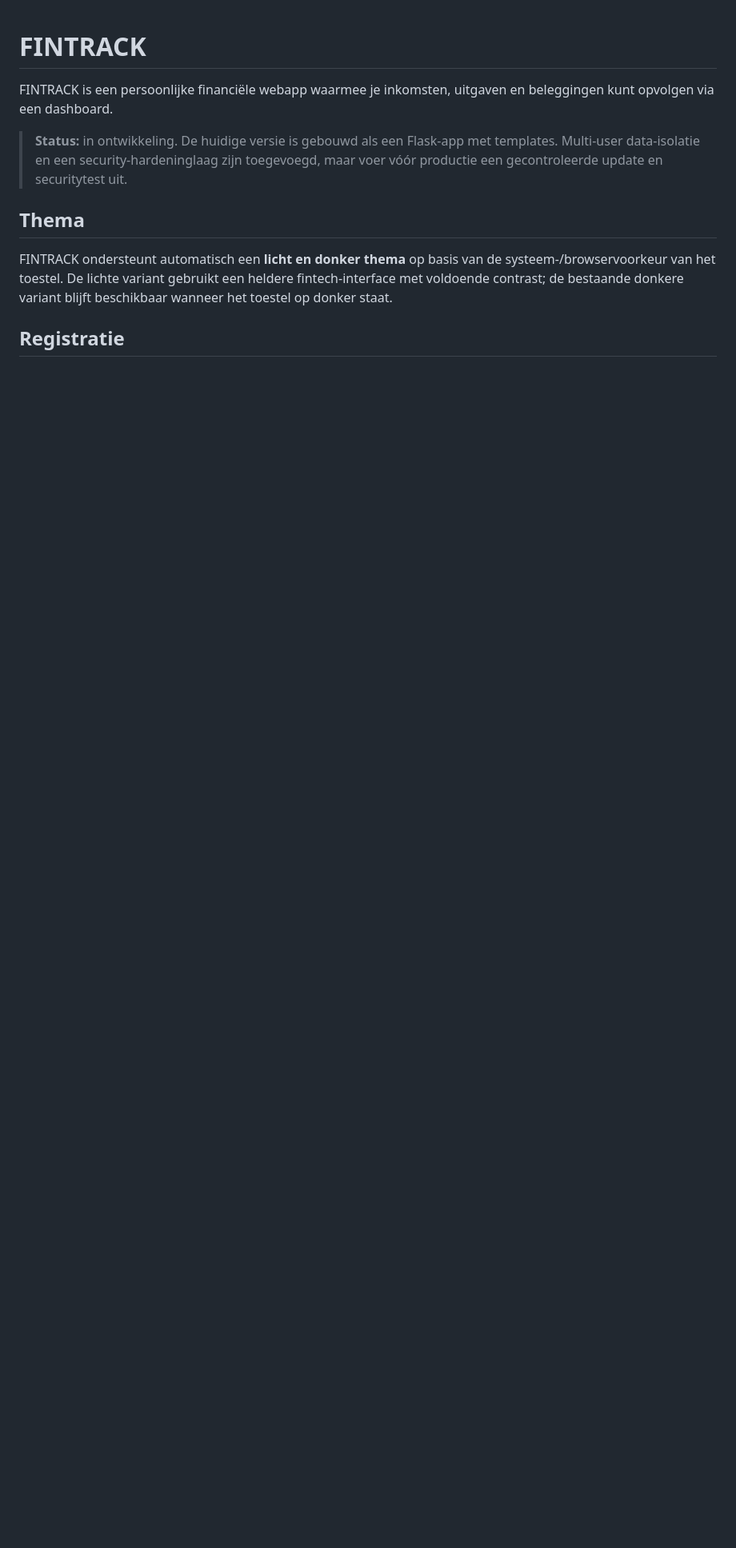
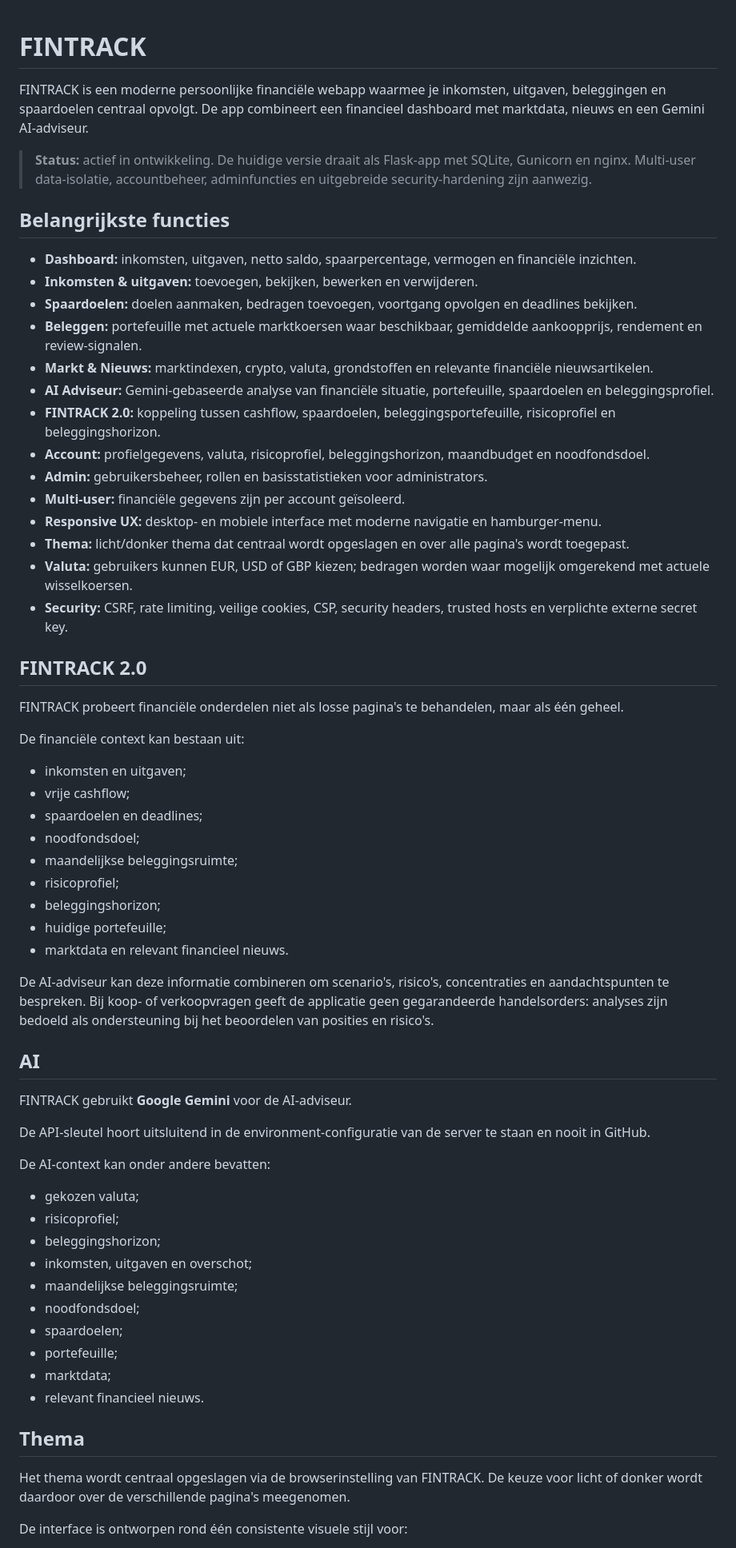
Before and after one commit to Jelle2003/FinTracker, a Markdown page: README.md, the part around one of its changes. Shown at 80% size. Drawn GitHub-style; blank space fills up the shorter version.

```diff
--- a/README.md
+++ b/README.md
@@ -1,12 +1,66 @@
 # FINTRACK
 
-FINTRACK is een persoonlijke financiële webapp waarmee je inkomsten, uitgaven en beleggingen kunt opvolgen via een dashboard.
+FINTRACK is een moderne persoonlijke financiële webapp waarmee je inkomsten, uitgaven, beleggingen en spaardoelen centraal opvolgt. De app combineert een financieel dashboard met marktdata, nieuws en een Gemini AI-adviseur.
 
-> **Status:** in ontwikkeling. De huidige versie is gebouwd als een Flask-app met templates. Multi-user data-isolatie en een security-hardeninglaag zijn toegevoegd, maar voer vóór productie een gecontroleerde update en securitytest uit.
+> **Status:** actief in ontwikkeling. De huidige versie draait als Flask-app met SQLite, Gunicorn en nginx. Multi-user data-isolatie, accountbeheer, adminfuncties en uitgebreide security-hardening zijn aanwezig.
+
+## Belangrijkste functies
+
+- **Dashboard:** inkomsten, uitgaven, netto saldo, spaarpercentage, vermogen en financiële inzichten.
+- **Inkomsten & uitgaven:** toevoegen, bekijken, bewerken en verwijderen.
+- **Spaardoelen:** doelen aanmaken, bedragen toevoegen, voortgang opvolgen en deadlines bekijken.
+- **Beleggen:** portefeuille met actuele marktkoersen waar beschikbaar, gemiddelde aankoopprijs, rendement en review-signalen.
+- **Markt & Nieuws:** marktindexen, crypto, valuta, grondstoffen en relevante financiële nieuwsartikelen.
+- **AI Adviseur:** Gemini-gebaseerde analyse van financiële situatie, portefeuille, spaardoelen en beleggingsprofiel.
+- **FINTRACK 2.0:** koppeling tussen cashflow, spaardoelen, beleggingsportefeuille, risicoprofiel en beleggingshorizon.
+- **Account:** profielgegevens, valuta, risicoprofiel, beleggingshorizon, maandbudget en noodfondsdoel.
+- **Admin:** gebruikersbeheer, rollen en basisstatistieken voor administrators.
+- **Multi-user:** financiële gegevens zijn per account geïsoleerd.
+- **Responsive UX:** desktop- en mobiele interface met moderne navigatie en hamburger-menu.
+- **Thema:** licht/donker thema dat centraal wordt opgeslagen en over alle pagina's wordt toegepast.
+- **Valuta:** gebruikers kunnen EUR, USD of GBP kiezen; bedragen worden waar mogelijk omgerekend met actuele wisselkoersen.
+- **Security:** CSRF, rate limiting, veilige cookies, CSP, security headers, trusted hosts en verplichte externe secret key.
+
+## FINTRACK 2.0
+
+FINTRACK probeert financiële onderdelen niet als losse pagina's te behandelen, maar als één geheel.
+
+De financiële context kan bestaan uit:
+
+- inkomsten en uitgaven;
+- vrije cashflow;
+- spaardoelen en deadlines;
+- noodfondsdoel;
+- maandelijkse beleggingsruimte;
+- risicoprofiel;
+- beleggingshorizon;
+- huidige portefeuille;
+- marktdata en relevant financieel nieuws.
+
+De AI-adviseur kan deze informatie combineren om scenario's, risico's, concentraties en aandachtspunten te bespreken. Bij koop- of verkoopvragen geeft de applicatie geen gegarandeerde handelsorders: analyses zijn bedoeld als ondersteuning bij het beoordelen van posities en risico's.
+
+## AI
+
+FINTRACK gebruikt **Google Gemini** voor de AI-adviseur.
+
+De API-sleutel hoort uitsluitend in de environment-configuratie van de server te staan en nooit in GitHub.
+
+De AI-context kan onder andere bevatten:
+
+- gekozen valuta;
+- risicoprofiel;
+- beleggingshorizon;
+- inkomsten, uitgaven en overschot;
+- maandelijkse beleggingsruimte;
+- noodfondsdoel;
+- spaardoelen;
+- portefeuille;
+- marktdata;
+- relevant financieel nieuws.
 
 ## Thema
 
-FINTRACK ondersteunt automatisch een **licht en donker thema** op basis van de systeem-/browservoorkeur van het toestel. De lichte variant gebruikt een heldere fintech-interface met voldoende contrast; de bestaande donkere variant blijft beschikbaar wanneer het toestel op donker staat.
+Het thema wordt centraal opgeslagen via de browserinstelling van FINTRACK. De keuze voor licht of donker wordt daardoor over de verschillende pagina's meegenomen.
 
-## Registratie
+De interface is ontworpen rond één consistente visuele stijl voor:
 
```
Also changed, not shown: other parts of README.md (+139 -48 lines).
